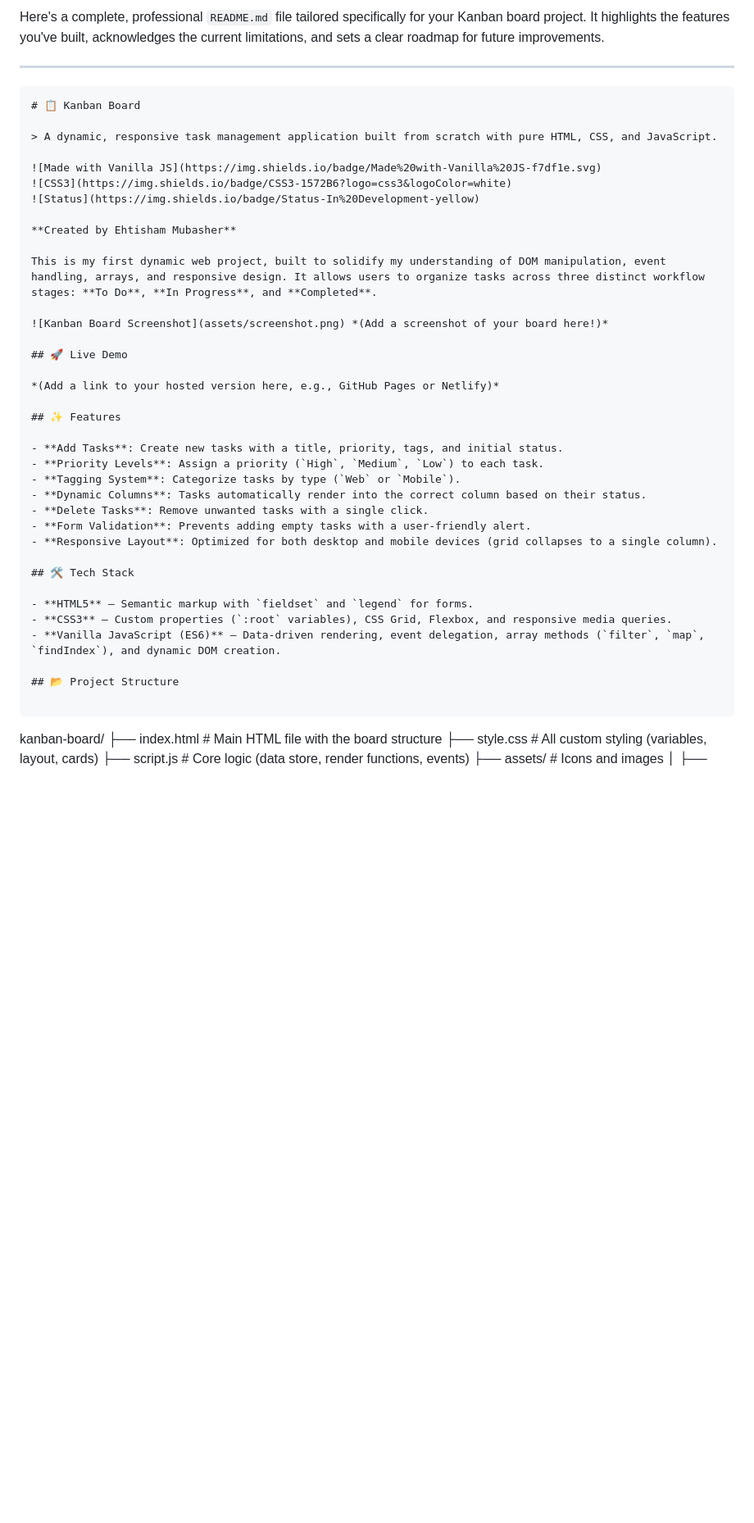
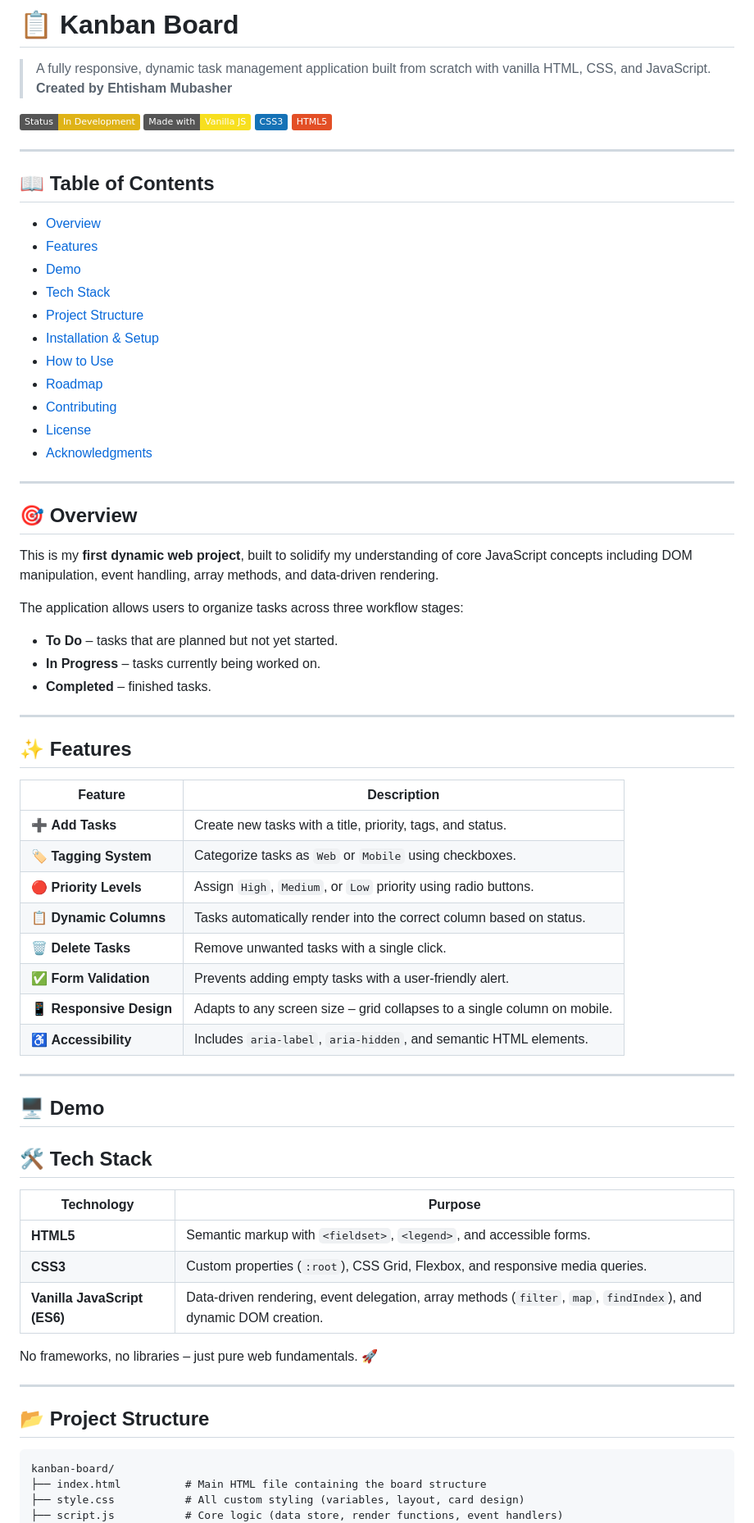
Before and after one commit to EhtishamMubasher/Kanban-Board, a Markdown page: README.md, the part around one of its changes. Shown at 82% size. Rendered like a GitHub page; badges without logos; blank space fills up the shorter version.

````diff
--- a/README.md
+++ b/README.md
@@ -1,49 +1,79 @@
-Here's a complete, professional `README.md` file tailored specifically for your Kanban board project. It highlights the features you've built, acknowledges the current limitations, and sets a clear roadmap for future improvements.
+# 📋 Kanban Board
+
+> A fully responsive, dynamic task management application built from scratch with vanilla HTML, CSS, and JavaScript.
+> **Created by Ehtisham Mubasher**
+
+[![Status](https://img.shields.io/badge/Status-In%20Development-yellow)](https://github.com/EhtishamMubasher/kanban-board)
+[![Made with](https://img.shields.io/badge/Made%20with-Vanilla%20JS-f7df1e.svg)](https://developer.mozilla.org/en-US/docs/Web/JavaScript)
+[![CSS3](https://img.shields.io/badge/CSS3-1572B6?logo=css3&logoColor=white)](https://developer.mozilla.org/en-US/docs/Web/CSS)
+[![HTML5](https://img.shields.io/badge/HTML5-E34F26?logo=html5&logoColor=white)](https://developer.mozilla.org/en-US/docs/Web/HTML)
 
 ---
 
-```markdown
-# 📋 Kanban Board
+## 📖 Table of Contents
 
-> A dynamic, responsive task management application built from scratch with pure HTML, CSS, and JavaScript.
+- [Overview](#-overview)
+- [Features](#-features)
+- [Demo](#-demo)
+- [Tech Stack](#-tech-stack)
+- [Project Structure](#-project-structure)
+- [Installation & Setup](#-installation--setup)
+- [How to Use](#-how-to-use)
+- [Roadmap](#-roadmap)
+- [Contributing](#-contributing)
+- [License](#-license)
+- [Acknowledgments](#-acknowledgments)
 
-![Made with Vanilla JS](https://img.shields.io/badge/Made%20with-Vanilla%20JS-f7df1e.svg)
-![CSS3](https://img.shields.io/badge/CSS3-1572B6?logo=css3&logoColor=white)
-![Status](https://img.shields.io/badge/Status-In%20Development-yellow)
+---
 
-**Created by Ehtisham Mubasher**
+## 🎯 Overview
 
-This is my first dynamic web project, built to solidify my understanding of DOM manipulation, event handling, arrays, and responsive design. It allows users to organize tasks across three distinct workflow stages: **To Do**, **In Progress**, and **Completed**.
+This is my **first dynamic web project**, built to solidify my understanding of core JavaScript concepts including DOM manipulation, event handling, array methods, and data‑driven rendering.
 
-![Kanban Board Screenshot](assets/screenshot.png) *(Add a screenshot of your board here!)*
+The application allows users to organize tasks across three workflow stages:
 
-## 🚀 Live Demo
+- **To Do** – tasks that are planned but not yet started.
+- **In Progress** – tasks currently being worked on.
+- **Completed** – finished tasks.
 
-*(Add a link to your hosted version here, e.g., GitHub Pages or Netlify)*
+---
 
 ## ✨ Features
 
-- **Add Tasks**: Create new tasks with a title, priority, tags, and initial status.
-- **Priority Levels**: Assign a priority (`High`, `Medium`, `Low`) to each task.
-- **Tagging System**: Categorize tasks by type (`Web` or `Mobile`).
-- **Dynamic Columns**: Tasks automatically render into the correct column based on their status.
-- **Delete Tasks**: Remove unwanted tasks with a single click.
-- **Form Validation**: Prevents adding empty tasks with a user-friendly alert.
-- **Responsive Layout**: Optimized for both desktop and mobile devices (grid collapses to a single column).
+| Feature                 | Description |
+|-------------------------|-------------|
+| ➕ **Add Tasks**         | Create new tasks with a title, priority, tags, and status. |
+| 🏷️ **Tagging System**    | Categorize tasks as `Web` or `Mobile` using checkboxes. |
+| 🔴 **Priority Levels**   | Assign `High`, `Medium`, or `Low` priority using radio buttons. |
+| 📋 **Dynamic Columns**   | Tasks automatically render into the correct column based on status. |
+| 🗑️ **Delete Tasks**      | Remove unwanted tasks with a single click. |
+| ✅ **Form Validation**    | Prevents adding empty tasks with a user‑friendly alert. |
+| 📱 **Responsive Design** | Adapts to any screen size – grid collapses to a single column on mobile. |
+| ♿ **Accessibility**      | Includes `aria-label`, `aria-hidden`, and semantic HTML elements. |
+
+---
+
+## 🖥️ Demo
 
 ## 🛠️ Tech Stack
 
-- **HTML5** – Semantic markup with `fieldset` and `legend` for forms.
-- **CSS3** – Custom properties (`:root` variables), CSS Grid, Flexbox, and responsive media queries.
-- **Vanilla JavaScript (ES6)** – Data-driven rendering, event delegation, array methods (`filter`, `map`, `findIndex`), and dynamic DOM creation.
+| Technology | Purpose |
+|------------|---------|
+| **HTML5**  | Semantic markup with `<fieldset>`, `<legend>`, and accessible forms. |
+| **CSS3**   | Custom properties (`:root`), CSS Grid, Flexbox, and responsive media queries. |
+| **Vanilla JavaScript (ES6)** | Data‑driven rendering, event delegation, array methods (`filter`, `map`, `findIndex`), and dynamic DOM creation. |
+
+No frameworks, no libraries – just pure web fundamentals. 🚀
+
+---
 
 ## 📂 Project Structure
 
 ```
 kanban-board/
-├── index.html          # Main HTML file with the board structure
-├── style.css           # All custom styling (variables, layout, cards)
-├── script.js           # Core logic (data store, render functions, events)
+├── index.html          # Main HTML file containing the board structure
+├── style.css           # All custom styling (variables, layout, card design)
+├── script.js           # Core logic (data store, render functions, event handlers)
 ├── assets/             # Icons and images
 │   ├── add.svg         # Plus icon for the Add button
 │   └── delete.svg      # Trash icon for the Delete button
````
Also changed, not shown: other parts of README.md (+64 -32 lines).
